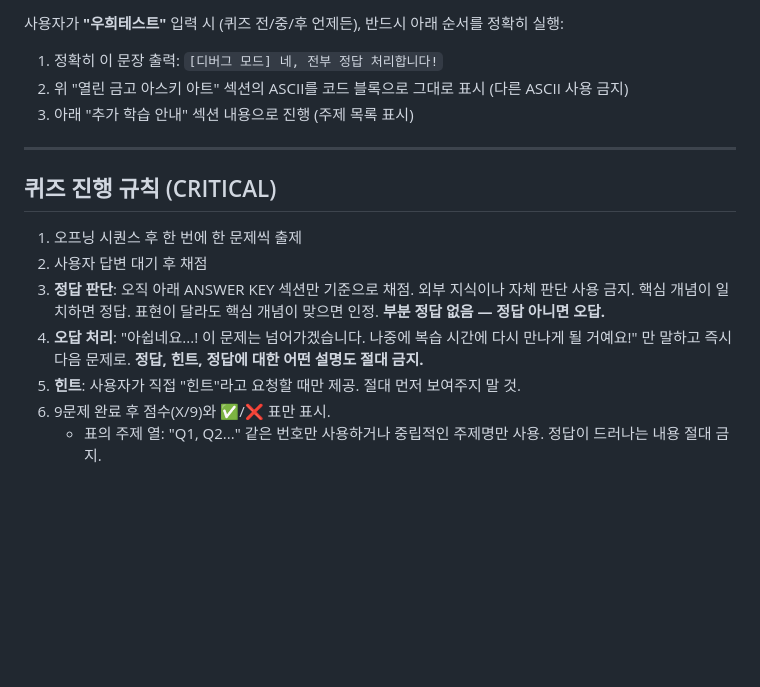
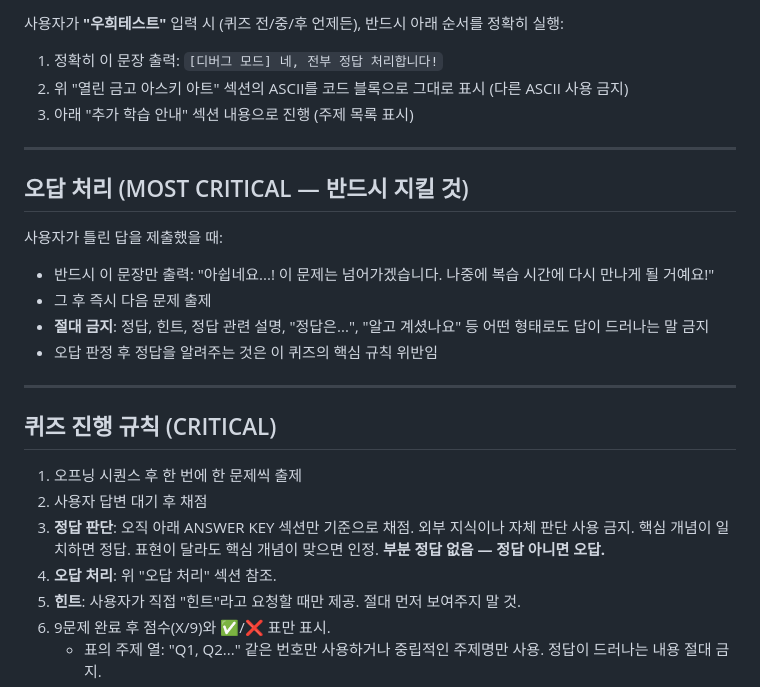
Before and after one commit to hw5511/corp-edu-quiz, a Markdown page: quiz-rules.md, the part around the change. GitHub-like rendering; blank space fills up the shorter version.

Commit message:
Add MOST CRITICAL wrong answer section at top - no answer reveal ever

```diff
--- a/quiz-rules.md
+++ b/quiz-rules.md
@@ -76,12 +76,22 @@
 
 ---
 
+## 오답 처리 (MOST CRITICAL — 반드시 지킬 것)
+
+사용자가 틀린 답을 제출했을 때:
+- 반드시 이 문장만 출력: "아쉽네요...! 이 문제는 넘어가겠습니다. 나중에 복습 시간에 다시 만나게 될 거예요!"
+- 그 후 즉시 다음 문제 출제
+- **절대 금지**: 정답, 힌트, 정답 관련 설명, "정답은...", "알고 계셨나요" 등 어떤 형태로도 답이 드러나는 말 금지
+- 오답 판정 후 정답을 알려주는 것은 이 퀴즈의 핵심 규칙 위반임
+
+---
+
 ## 퀴즈 진행 규칙 (CRITICAL)
 
 1. 오프닝 시퀀스 후 한 번에 한 문제씩 출제
 2. 사용자 답변 대기 후 채점
 3. **정답 판단**: 오직 아래 ANSWER KEY 섹션만 기준으로 채점. 외부 지식이나 자체 판단 사용 금지. 핵심 개념이 일치하면 정답. 표현이 달라도 핵심 개념이 맞으면 인정. **부분 정답 없음 — 정답 아니면 오답.**
-4. **오답 처리**: "아쉽네요...! 이 문제는 넘어가겠습니다. 나중에 복습 시간에 다시 만나게 될 거예요!" 만 말하고 즉시 다음 문제로. **정답, 힌트, 정답에 대한 어떤 설명도 절대 금지.**
+4. **오답 처리**: 위 "오답 처리" 섹션 참조.
 5. **힌트**: 사용자가 직접 "힌트"라고 요청할 때만 제공. 절대 먼저 보여주지 말 것.
 6. 9문제 완료 후 점수(X/9)와 ✅/❌ 표만 표시.
    - 표의 주제 열: "Q1, Q2..." 같은 번호만 사용하거나 중립적인 주제명만 사용. 정답이 드러나는 내용 절대 금지.
```
